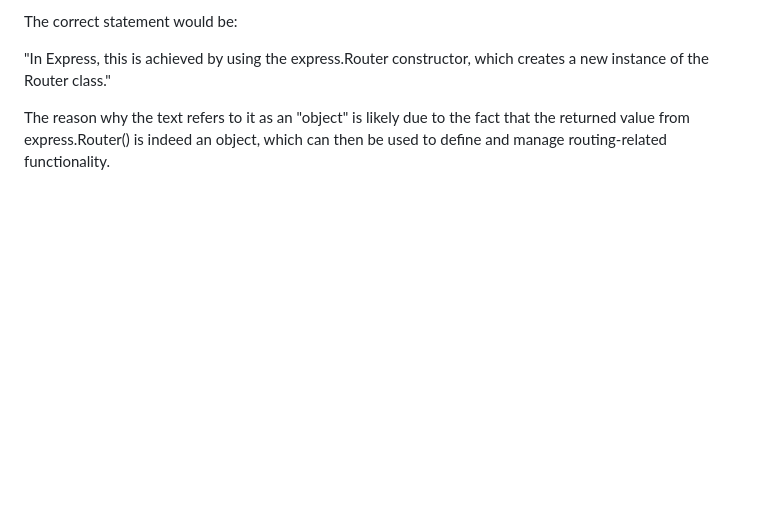
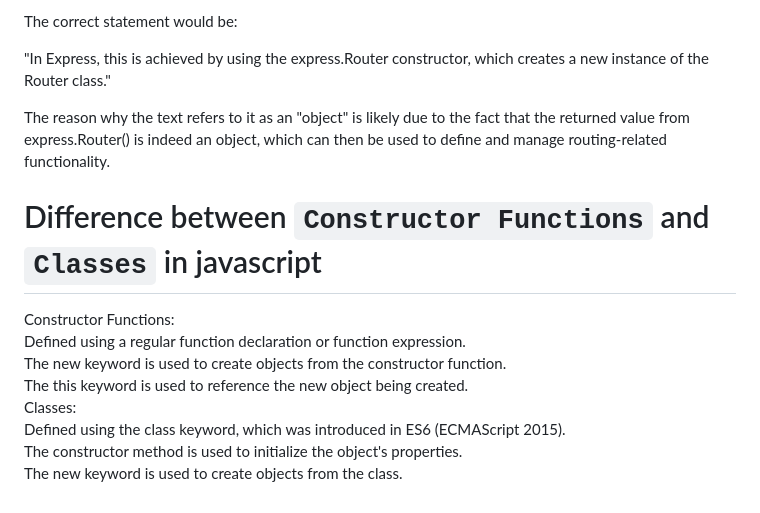
Before and after one commit to tariq7299/NodeJS-Projects, a Markdown page: JavascriptFlashCards.md, the part around the change. GitHub-like rendering; blank space fills up the shorter version.

Commit message:
- Added one note to notes.md - Changed the name of notes.md file to JavascriptFlashCards.md

```diff
--- a/notes.md
+++ b/JavascriptFlashCards.md
@@ -141,3 +141,13 @@ The correct statement would be:
 "In Express, this is achieved by using the express.Router constructor, which creates a new instance of the Router class."
 
 The reason why the text refers to it as an "object" is likely due to the fact that the returned value from express.Router() is indeed an object, which can then be used to define and manage routing-related functionality.
+
+# Difference between `Constructor Functions` and `Classes` in javascript
+Constructor Functions:
+Defined using a regular function declaration or function expression.
+The new keyword is used to create objects from the constructor function.
+The this keyword is used to reference the new object being created.
+Classes:
+Defined using the class keyword, which was introduced in ES6 (ECMAScript 2015).
+The constructor method is used to initialize the object's properties.
+The new keyword is used to create objects from the class.
```
